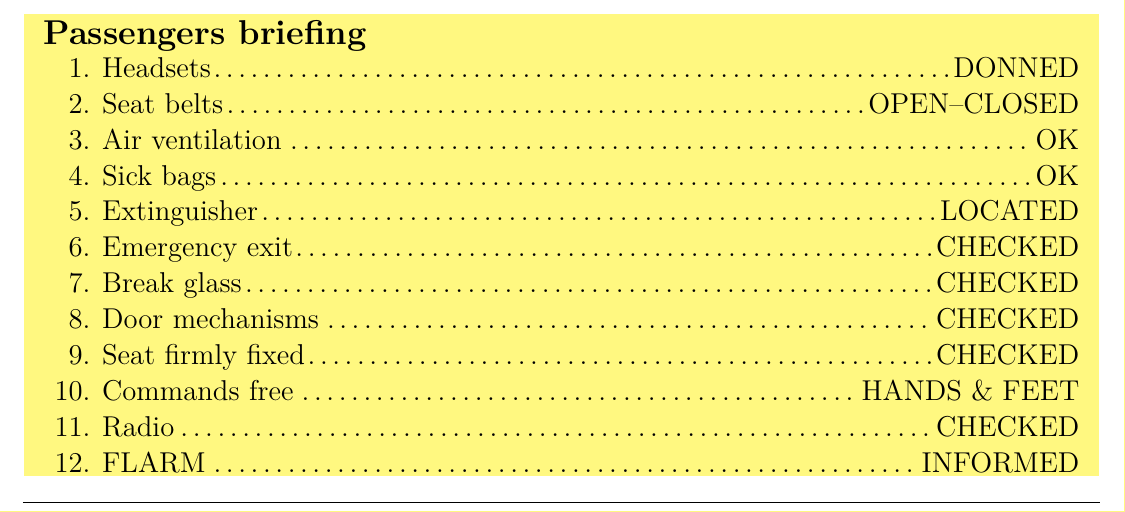
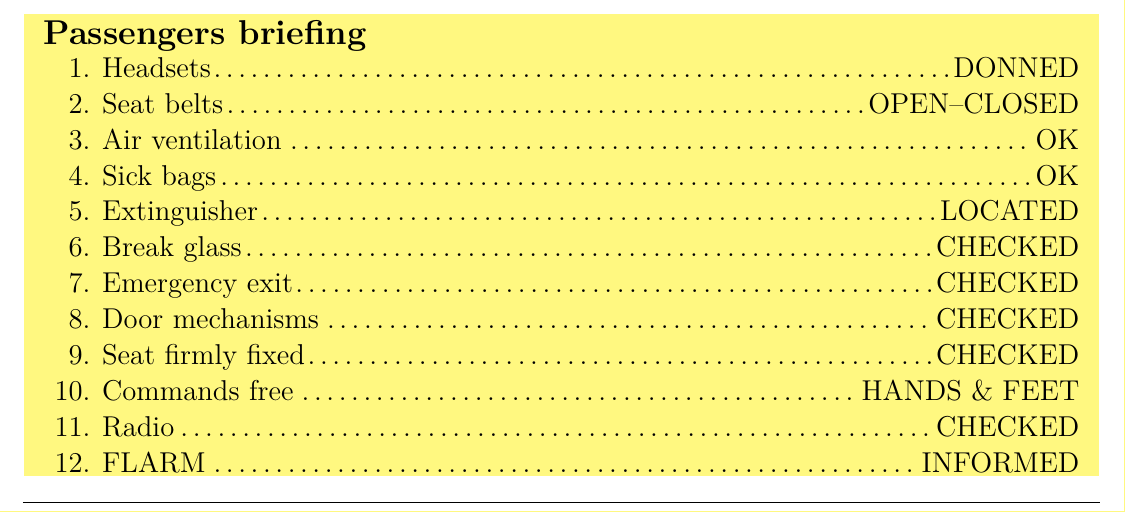
Before and after one commit to XonqNopp/flying, a LaTeX document (checklists/PICnPAX.tex): part of page 3 of 3, cut so that both start at the same text. Compiled offline with pdfLaTeX.

Commit message:
[checklists] PAX: cosmetics

```diff
--- a/checklists/PICnPAX.tex
+++ b/checklists/PICnPAX.tex
@@ -120,8 +120,8 @@
 	\Check{Air ventilation}{OK}
 	\Check{Sick bags}{OK}
 	\Check{Extinguisher}{LOCATED}
+	\Check{Break glass}{}
 	\Check{Emergency exit}{}
-	\Check{Break glass}{}
 	\Check{Door mechanisms}{}
 	\Check{Seat firmly fixed}{}
 	\Check{Commands free}{HANDS \& FEET}
```
